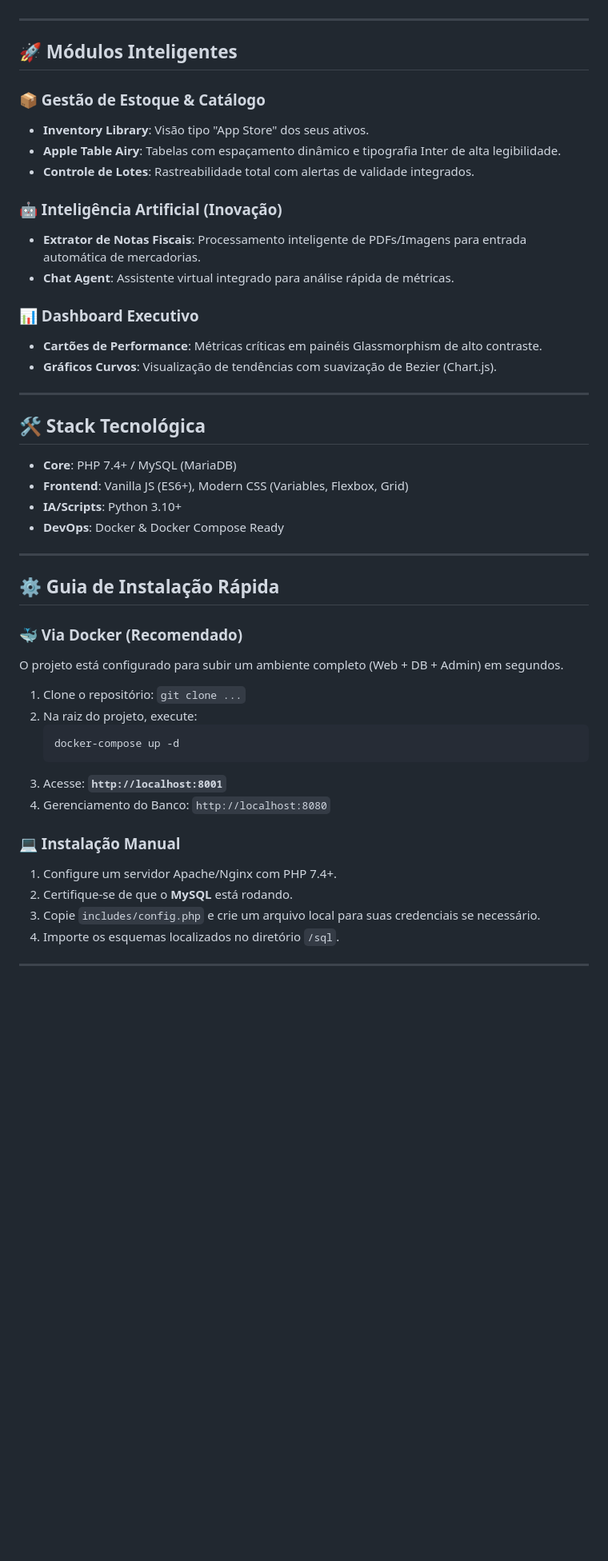
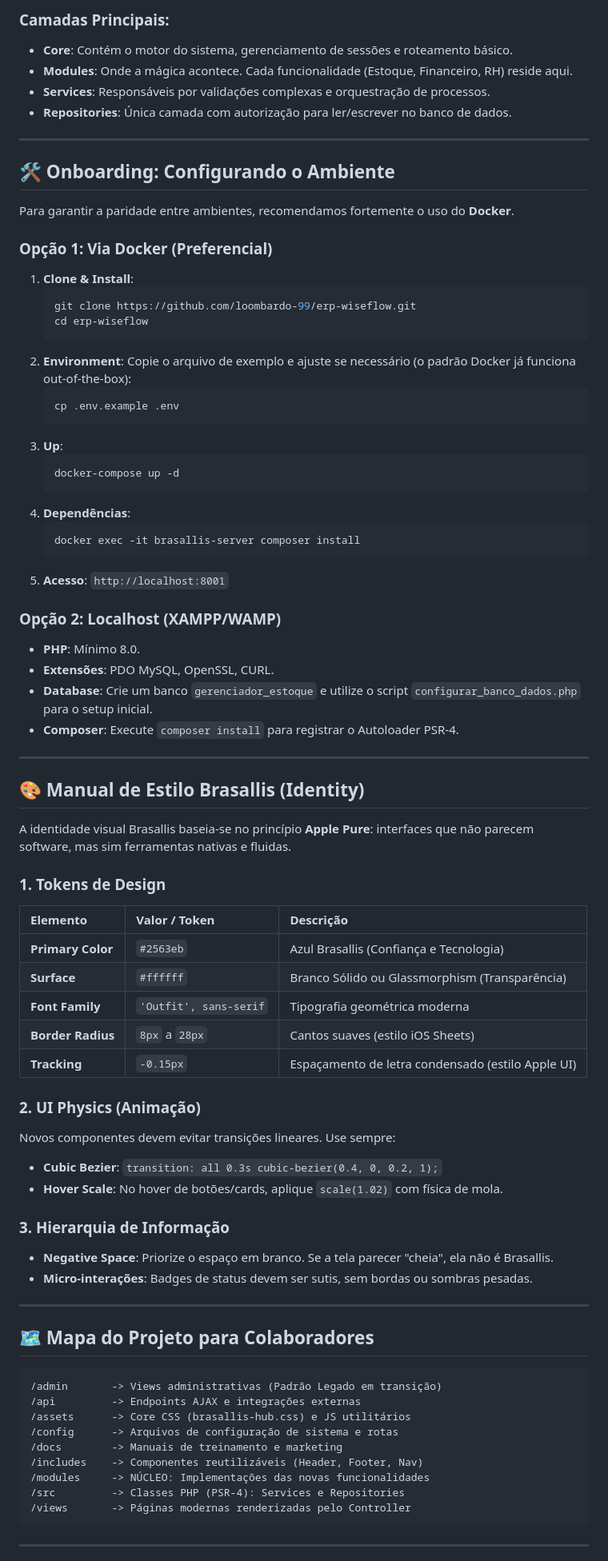
Before and after one commit to loombardo-99/brasallis-hub, a Markdown page: README.md, the part around one of its changes. Shown at 80% size. Rendered like a GitHub page; blank space fills up the shorter version.

Commit message:
docs: upgrade README to Enterprise Edition with Style Manual and Architecture Diagram

````diff
--- a/README.md
+++ b/README.md
@@ -18,52 +34,81 @@ O Brasallis Hub não é apenas um ERP; é uma ferramenta de produtividade refina
+### Camadas Principais:
+- **Core**: Contém o motor do sistema, gerenciamento de sessões e roteamento básico.
+- **Modules**: Onde a mágica acontece. Cada funcionalidade (Estoque, Financeiro, RH) reside aqui.
+- **Services**: Responsáveis por validações complexas e orquestração de processos.
+- **Repositories**: Única camada com autorização para ler/escrever no banco de dados.
 
 ---
 
-## 🚀 Módulos Inteligentes
+## 🛠️ Onboarding: Configurando o Ambiente
 
-### 📦 Gestão de Estoque & Catálogo
-- **Inventory Library**: Visão tipo "App Store" dos seus ativos.
-- **Apple Table Airy**: Tabelas com espaçamento dinâmico e tipografia Inter de alta legibilidade.
-- **Controle de Lotes**: Rastreabilidade total com alertas de validade integrados.
+Para garantir a paridade entre ambientes, recomendamos fortemente o uso do **Docker**.
 
-### 🤖 Inteligência Artificial (Inovação)
-- **Extrator de Notas Fiscais**: Processamento inteligente de PDFs/Imagens para entrada automática de mercadorias.
-- **Chat Agent**: Assistente virtual integrado para análise rápida de métricas.
+### Opção 1: Via Docker (Preferencial)
+1. **Clone & Install**:
+   ```bash
+   git clone https://github.com/loombardo-99/erp-wiseflow.git
+   cd erp-wiseflow
+   ```
+2. **Environment**:
+   Copie o arquivo de exemplo e ajuste se necessário (o padrão Docker já funciona out-of-the-box):
+   ```bash
+   cp .env.example .env
+   ```
+3. **Up**:
+   ```bash
+   docker-compose up -d
+   ```
+4. **Dependências**:
+   ```bash
+   docker exec -it brasallis-server composer install
+   ```
+5. **Acesso**: `http://localhost:8001`
 
-### 📊 Dashboard Executivo
-- **Cartões de Performance**: Métricas críticas em painéis Glassmorphism de alto contraste.
-- **Gráficos Curvos**: Visualização de tendências com suavização de Bezier (Chart.js).
+### Opção 2: Localhost (XAMPP/WAMP)
+- **PHP**: Mínimo 8.0.
+- **Extensões**: PDO MySQL, OpenSSL, CURL.
+- **Database**: Crie um banco `gerenciador_estoque` e utilize o script `configurar_banco_dados.php` para o setup inicial.
+- **Composer**: Execute `composer install` para registrar o Autoloader PSR-4.
 
 ---
 
-## 🛠️ Stack Tecnológica
+## 🎨 Manual de Estilo Brasallis (Identity)
 
-- **Core**: PHP 7.4+ / MySQL (MariaDB)
-- **Frontend**: Vanilla JS (ES6+), Modern CSS (Variables, Flexbox, Grid)
-- **IA/Scripts**: Python 3.10+
-- **DevOps**: Docker & Docker Compose Ready
+A identidade visual Brasallis baseia-se no princípio **Apple Pure**: interfaces que não parecem software, mas sim ferramentas nativas e fluidas.
+
+### 1. Tokens de Design
+| Elemento | Valor / Token | Descrição |
+| :--- | :--- | :--- |
+| **Primary Color** | `#2563eb` | Azul Brasallis (Confiança e Tecnologia) |
+| **Surface** | `#ffffff` | Branco Sólido ou Glassmorphism (Transparência) |
+| **Font Family** | `'Outfit', sans-serif` | Tipografia geométrica moderna |
+| **Border Radius** | `8px` a `28px` | Cantos suaves (estilo iOS Sheets) |
+| **Tracking** | `-0.15px` | Espaçamento de letra condensado (estilo Apple UI) |
+
+### 2. UI Physics (Animação)
+Novos componentes devem evitar transições lineares. Use sempre:
+- **Cubic Bezier**: `transition: all 0.3s cubic-bezier(0.4, 0, 0.2, 1);`
+- **Hover Scale**: No hover de botões/cards, aplique `scale(1.02)` com física de mola.
+
+### 3. Hierarquia de Informação
+- **Negative Space**: Priorize o espaço em branco. Se a tela parecer "cheia", ela não é Brasallis.
+- **Micro-interações**: Badges de status devem ser sutis, sem bordas ou sombras pesadas.
 
 ---
 
-## ⚙️ Guia de Instalação Rápida
+## 🗺️ Mapa do Projeto para Colaboradores
 
-### 🐳 Via Docker (Recomendado)
-
-O projeto está configurado para subir um ambiente completo (Web + DB + Admin) em segundos.
-
-1. Clone o repositório: `git clone ...`
-2. Na raiz do projeto, execute:
-   ```bash
-   docker-compose up -d
-   ```
-3. Acesse: **`http://localhost:8001`**
-4. Gerenciamento do Banco: `http://localhost:8080`
-
-### 💻 Instalação Manual
-
-1. Configure um servidor Apache/Nginx com PHP 7.4+.
-2. Certifique-se de que o **MySQL** está rodando.
-3. Copie `includes/config.php` e crie um arquivo local para suas credenciais se necessário.
-4. Importe os esquemas localizados no diretório `/sql`.
+```text
+/admin       -> Views administrativas (Padrão Legado em transição)
+/api         -> Endpoints AJAX e integrações externas
+/assets      -> Core CSS (brasallis-hub.css) e JS utilitários
+/config      -> Arquivos de configuração de sistema e rotas
+/docs        -> Manuais de treinamento e marketing
+/includes    -> Componentes reutilizáveis (Header, Footer, Nav)
+/modules     -> NÚCLEO: Implementações das novas funcionalidades
+/src         -> Classes PHP (PSR-4): Services e Repositories
+/views       -> Páginas modernas renderizadas pelo Controller
+```
 
 ---
 
````
Also changed, not shown: other parts of README.md (+32 -21 lines).
